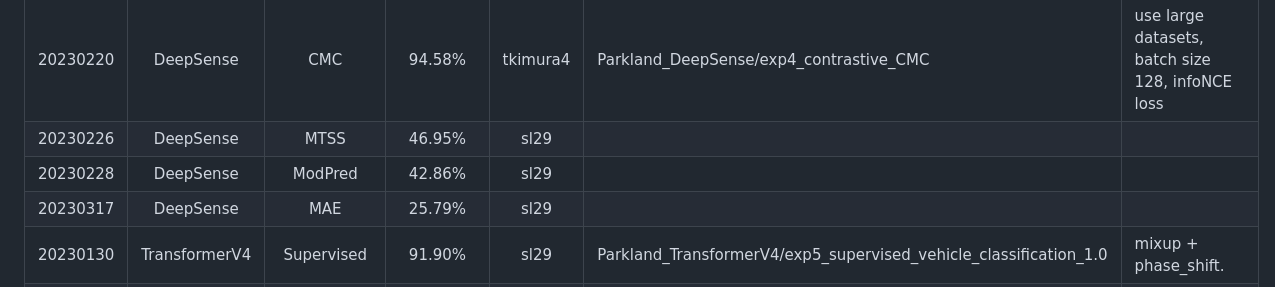
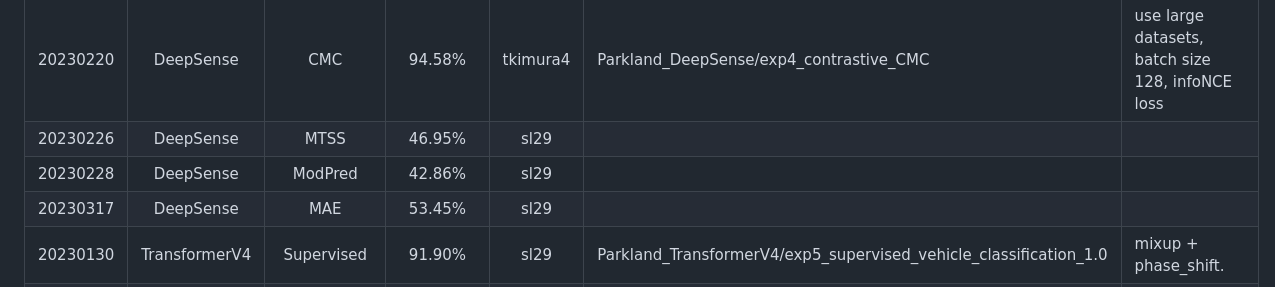
Before and after one commit to tomoyoshki/sensing-nn, a Markdown page: README.md, the part around the change. GitHub-like rendering.

```diff
--- a/README.md
+++ b/README.md
@@ -60,7 +60,7 @@ python3 test.py -gpu=0 -dataset=Parkland -learn_framework=SimCLR -stage=finetune
 | 20230220    | DeepSense | CMC | 94.58%   |  tkimura4 | Parkland_DeepSense/exp4_contrastive_CMC | use large datasets, batch size 128, infoNCE loss|
 | 20230226    | DeepSense | MTSS | 46.95% | sl29 | |
 | 20230228    | DeepSense | ModPred | 42.86% | sl29 | | ||
-| 20230317    | DeepSense | MAE | 25.79% | sl29 | | ||
+| 20230317    | DeepSense | MAE | 53.45% | sl29 | | ||
 | 20230130    | TransformerV4 | Supervised | 91.90%   |  sl29 | Parkland_TransformerV4/exp5_supervised_vehicle_classification_1.0 | mixup + phase_shift. |
 | 20230130    | TransformerV4 | SimCLR | 93.03%   |  sl29 | Parkland_TransformerV4/exp22_contrastive_SimCLR | use large dataset, batch size 256|
 | 20230212    | TransformerV4 | MoCo | 94.31%   |  tkimura4 | Parkland_TransformerV4/exp0_contrastive_MoCo | use large dataset, batch size 256|
```
